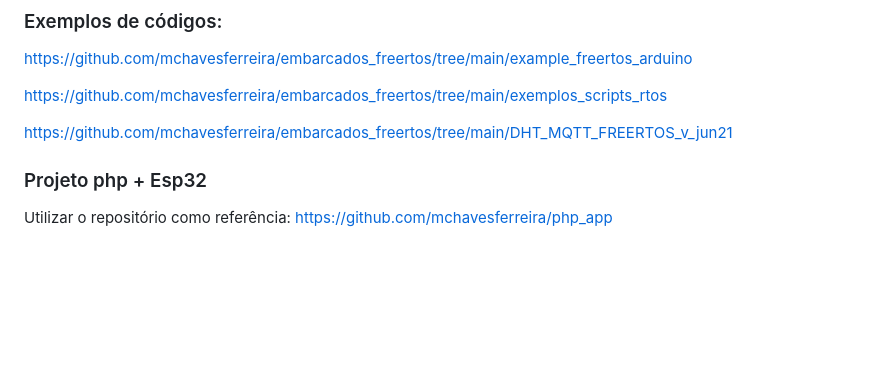
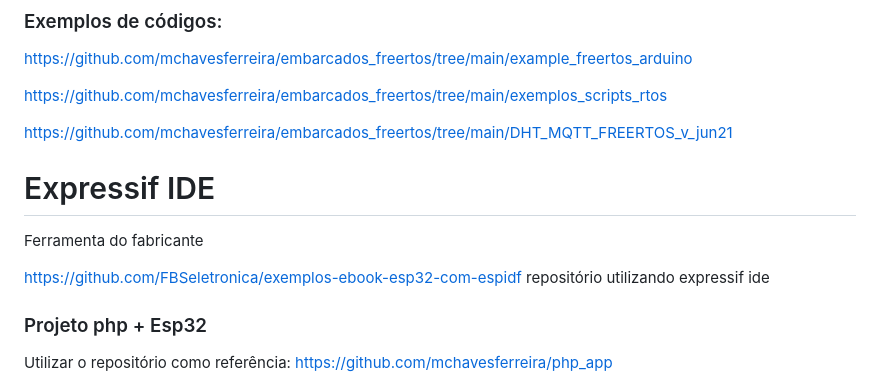
Before and after one commit to mchavesferreira/sebe, a Markdown page: README.md, the part around the change. Rendered like a GitHub page; blank space fills up the shorter version.

```diff
--- a/README.md
+++ b/README.md
@@ -55,6 +55,11 @@ https://github.com/mchavesferreira/embarcados_freertos/tree/main/exemplos_script
 https://github.com/mchavesferreira/embarcados_freertos/tree/main/DHT_MQTT_FREERTOS_v_jun21
 
 
+# Expressif IDE
+
+Ferramenta do fabricante
+
+https://github.com/FBSeletronica/exemplos-ebook-esp32-com-espidf  repositório utilizando expressif ide
 
 
 ### Projeto php + Esp32
```
